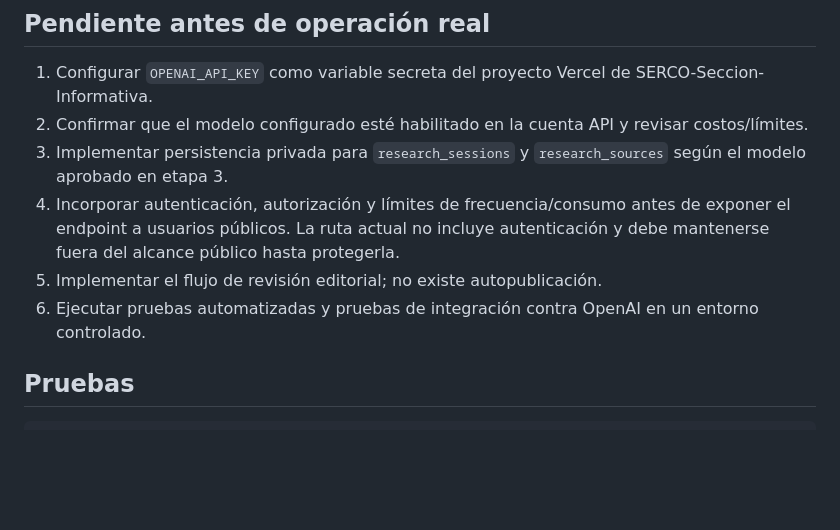
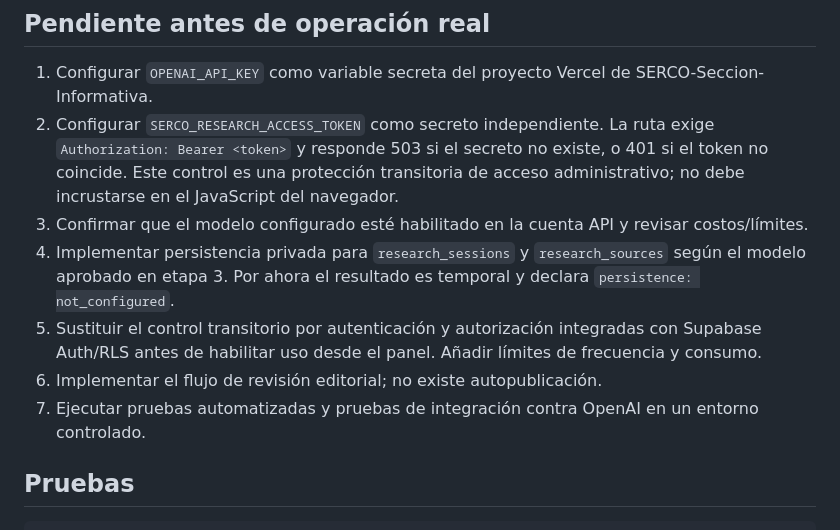
Before and after one commit to SERCO2025/SERCO-Seccion-Informativa, a Markdown page: docs/etapa-6-investigacion-externa.md, the part around the change. Drawn GitHub-style; blank space fills up the shorter version.

Commit message:
Documentar protección y dependencias pendientes de investigación

```diff
--- a/docs/etapa-6-investigacion-externa.md
+++ b/docs/etapa-6-investigacion-externa.md
@@ -69,11 +69,12 @@ Errores controlados: 400 solicitud inválida, 405 método no permitido, 413 cuer
 ## Pendiente antes de operación real
 
 1. Configurar `OPENAI_API_KEY` como variable secreta del proyecto Vercel de SERCO-Seccion-Informativa.
-2. Confirmar que el modelo configurado esté habilitado en la cuenta API y revisar costos/límites.
-3. Implementar persistencia privada para `research_sessions` y `research_sources` según el modelo aprobado en etapa 3.
-4. Incorporar autenticación, autorización y límites de frecuencia/consumo antes de exponer el endpoint a usuarios públicos. La ruta actual no incluye autenticación y debe mantenerse fuera del alcance público hasta protegerla.
-5. Implementar el flujo de revisión editorial; no existe autopublicación.
-6. Ejecutar pruebas automatizadas y pruebas de integración contra OpenAI en un entorno controlado.
+2. Configurar `SERCO_RESEARCH_ACCESS_TOKEN` como secreto independiente. La ruta exige `Authorization: Bearer <token>` y responde 503 si el secreto no existe, o 401 si el token no coincide. Este control es una protección transitoria de acceso administrativo; no debe incrustarse en el JavaScript del navegador.
+3. Confirmar que el modelo configurado esté habilitado en la cuenta API y revisar costos/límites.
+4. Implementar persistencia privada para `research_sessions` y `research_sources` según el modelo aprobado en etapa 3. Por ahora el resultado es temporal y declara `persistence: not_configured`.
+5. Sustituir el control transitorio por autenticación y autorización integradas con Supabase Auth/RLS antes de habilitar uso desde el panel. Añadir límites de frecuencia y consumo.
+6. Implementar el flujo de revisión editorial; no existe autopublicación.
+7. Ejecutar pruebas automatizadas y pruebas de integración contra OpenAI en un entorno controlado.
 
 ## Pruebas
 
```
